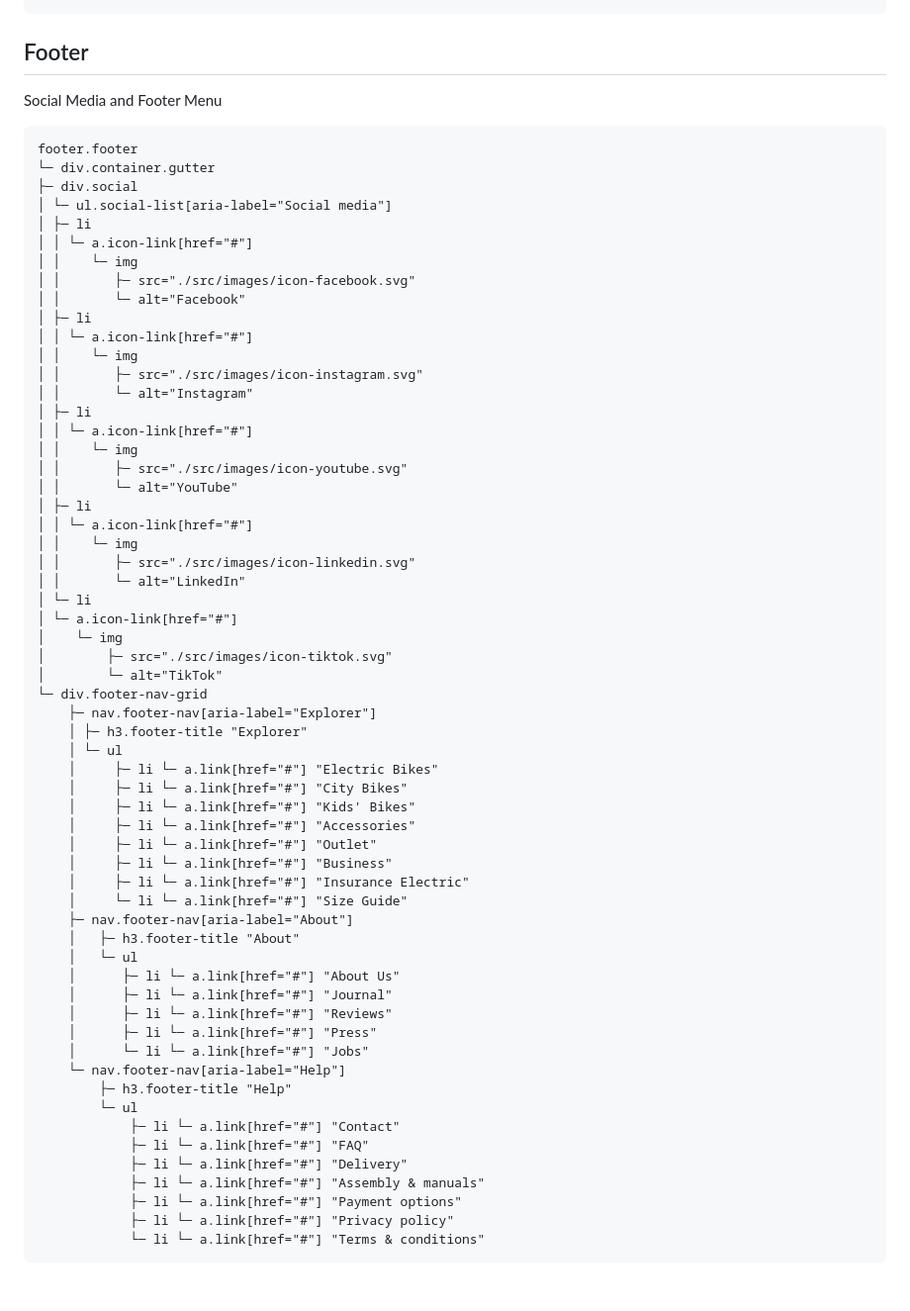
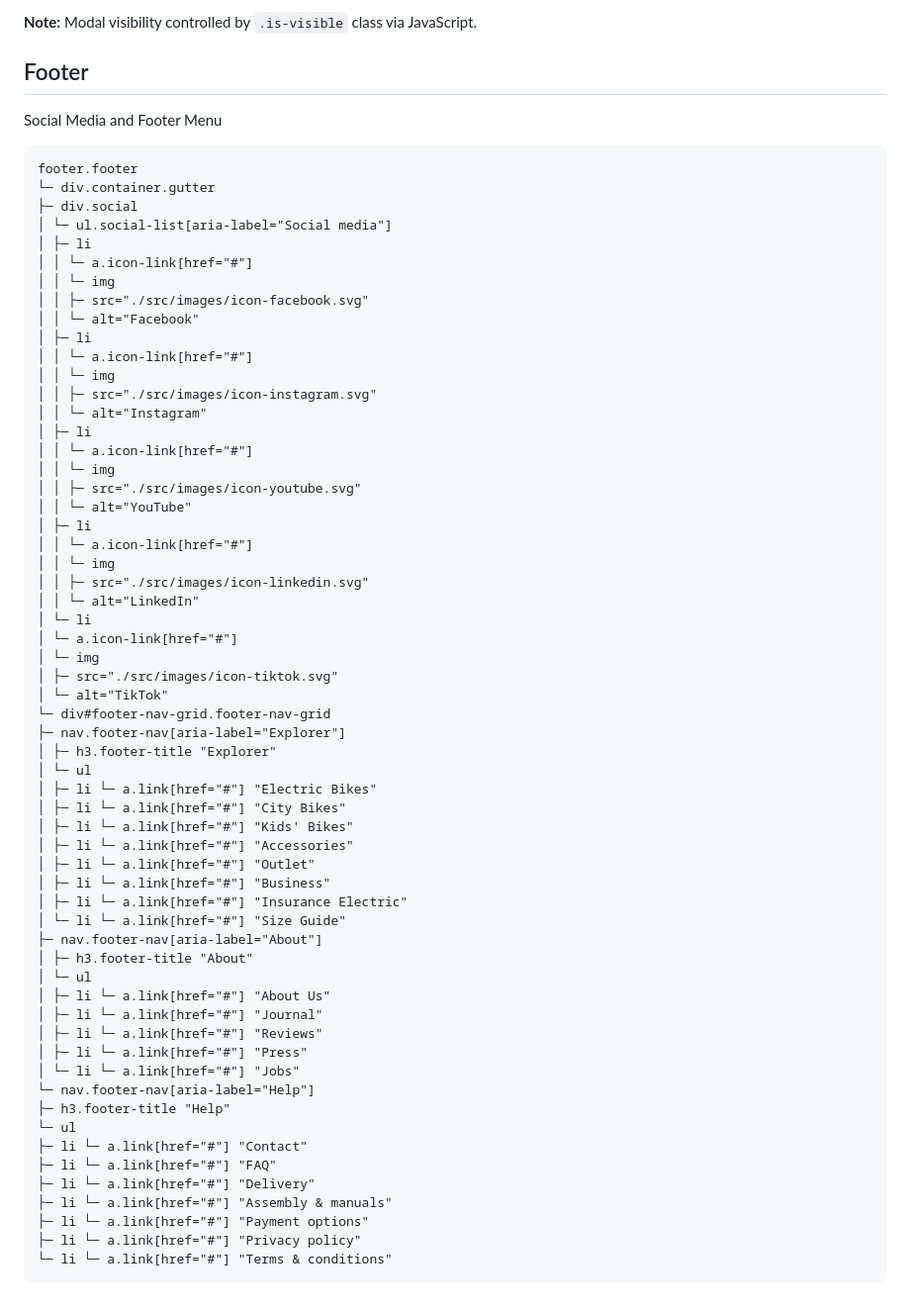
Before and after one commit to candytale55/fs-mercedes-landing-page, a Markdown page: docs/structure.md, the part around one of its changes. Shown at 99% size. Rendered like a GitHub page.

````diff
--- a/docs/structure.md
+++ b/docs/structure.md
@@ -245,4 +294,6 @@ section.section.newsletter-signup
 ```
+
+**Note:** Modal visibility controlled by `.is-visible` class via JavaScript.
 
 ## Footer
 
@@ -255,57 +306,57 @@ footer.footer
 │ └─ ul.social-list[aria-label="Social media"]
 │ ├─ li
 │ │ └─ a.icon-link[href="#"]
-│ │    └─ img
-│ │       ├─ src="./src/images/icon-facebook.svg"
-│ │       └─ alt="Facebook"
+│ │ └─ img
+│ │ ├─ src="./src/images/icon-facebook.svg"
+│ │ └─ alt="Facebook"
 │ ├─ li
 │ │ └─ a.icon-link[href="#"]
-│ │    └─ img
-│ │       ├─ src="./src/images/icon-instagram.svg"
-│ │       └─ alt="Instagram"
+│ │ └─ img
+│ │ ├─ src="./src/images/icon-instagram.svg"
+│ │ └─ alt="Instagram"
 │ ├─ li
 │ │ └─ a.icon-link[href="#"]
-│ │    └─ img
-│ │       ├─ src="./src/images/icon-youtube.svg"
-│ │       └─ alt="YouTube"
+│ │ └─ img
+│ │ ├─ src="./src/images/icon-youtube.svg"
+│ │ └─ alt="YouTube"
 │ ├─ li
 │ │ └─ a.icon-link[href="#"]
-│ │    └─ img
-│ │       ├─ src="./src/images/icon-linkedin.svg"
-│ │       └─ alt="LinkedIn"
+│ │ └─ img
+│ │ ├─ src="./src/images/icon-linkedin.svg"
+│ │ └─ alt="LinkedIn"
 │ └─ li
 │ └─ a.icon-link[href="#"]
-│    └─ img
-│        ├─ src="./src/images/icon-tiktok.svg"
-│        └─ alt="TikTok"
-└─ div.footer-nav-grid
-    ├─ nav.footer-nav[aria-label="Explorer"]
-    │ ├─ h3.footer-title "Explorer"
-    │ └─ ul
-    │     ├─ li └─ a.link[href="#"] "Electric Bikes"
-    │     ├─ li └─ a.link[href="#"] "City Bikes"
-    │     ├─ li └─ a.link[href="#"] "Kids' Bikes"
-    │     ├─ li └─ a.link[href="#"] "Accessories"
-    │     ├─ li └─ a.link[href="#"] "Outlet"
-    │     ├─ li └─ a.link[href="#"] "Business"
-    │     ├─ li └─ a.link[href="#"] "Insurance Electric"
-    │     └─ li └─ a.link[href="#"] "Size Guide"
-    ├─ nav.footer-nav[aria-label="About"]
-    │   ├─ h3.footer-title "About"
-    │   └─ ul
-    │      ├─ li └─ a.link[href="#"] "About Us"
-    │      ├─ li └─ a.link[href="#"] "Journal"
-    │      ├─ li └─ a.link[href="#"] "Reviews"
-    │      ├─ li └─ a.link[href="#"] "Press"
-    │      └─ li └─ a.link[href="#"] "Jobs"
-    └─ nav.footer-nav[aria-label="Help"]
-        ├─ h3.footer-title "Help"
-        └─ ul
-            ├─ li └─ a.link[href="#"] "Contact"
-            ├─ li └─ a.link[href="#"] "FAQ"
-            ├─ li └─ a.link[href="#"] "Delivery"
-            ├─ li └─ a.link[href="#"] "Assembly & manuals"
-            ├─ li └─ a.link[href="#"] "Payment options"
-            ├─ li └─ a.link[href="#"] "Privacy policy"
-            └─ li └─ a.link[href="#"] "Terms & conditions"
+│ └─ img
+│ ├─ src="./src/images/icon-tiktok.svg"
+│ └─ alt="TikTok"
+└─ div#footer-nav-grid.footer-nav-grid
+├─ nav.footer-nav[aria-label="Explorer"]
+│ ├─ h3.footer-title "Explorer"
+│ └─ ul
+│ ├─ li └─ a.link[href="#"] "Electric Bikes"
+│ ├─ li └─ a.link[href="#"] "City Bikes"
+│ ├─ li └─ a.link[href="#"] "Kids' Bikes"
+│ ├─ li └─ a.link[href="#"] "Accessories"
+│ ├─ li └─ a.link[href="#"] "Outlet"
+│ ├─ li └─ a.link[href="#"] "Business"
+│ ├─ li └─ a.link[href="#"] "Insurance Electric"
+│ └─ li └─ a.link[href="#"] "Size Guide"
+├─ nav.footer-nav[aria-label="About"]
+│ ├─ h3.footer-title "About"
+│ └─ ul
+│ ├─ li └─ a.link[href="#"] "About Us"
+│ ├─ li └─ a.link[href="#"] "Journal"
+│ ├─ li └─ a.link[href="#"] "Reviews"
+│ ├─ li └─ a.link[href="#"] "Press"
+│ └─ li └─ a.link[href="#"] "Jobs"
+└─ nav.footer-nav[aria-label="Help"]
+├─ h3.footer-title "Help"
+└─ ul
+├─ li └─ a.link[href="#"] "Contact"
+├─ li └─ a.link[href="#"] "FAQ"
+├─ li └─ a.link[href="#"] "Delivery"
+├─ li └─ a.link[href="#"] "Assembly & manuals"
+├─ li └─ a.link[href="#"] "Payment options"
+├─ li └─ a.link[href="#"] "Privacy policy"
+└─ li └─ a.link[href="#"] "Terms & conditions"
 ```
````
Also changed, not shown: other parts of docs/structure.md (+90 -41 lines).
